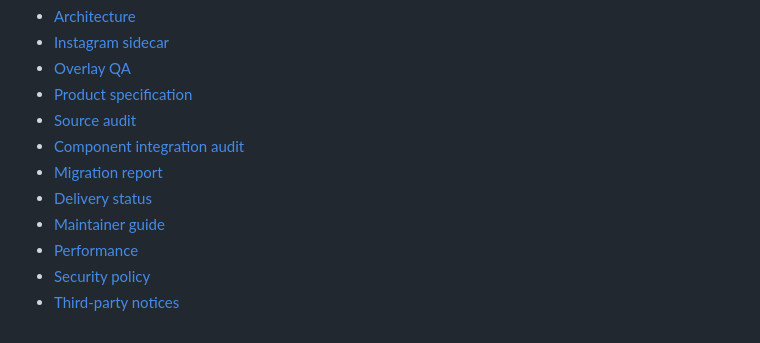
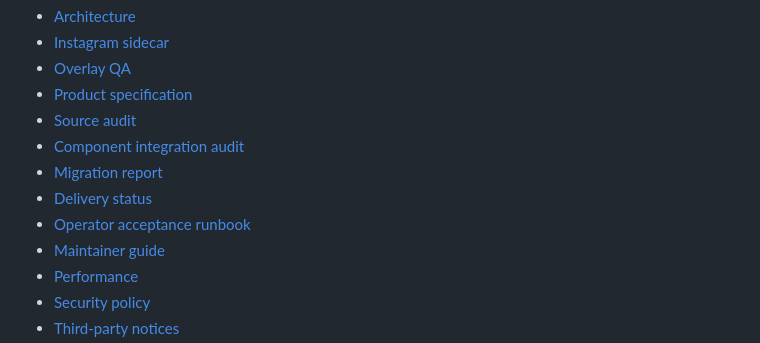
Before and after one commit to slaveofsolace/Insta-AIO-Tool, a Markdown page: README.md, the part around the change. Drawn GitHub-style.

```diff
--- a/README.md
+++ b/README.md
@@ -363,6 +363,7 @@ Windows packaging has been exercised through unpacked launch, packaged-renderer
 - [Component integration audit](./docs/COMPONENT_INTEGRATION_AUDIT.md)
 - [Migration report](./docs/COMPONENT_MIGRATION_REPORT.md)
 - [Delivery status](./docs/DELIVERY_STATUS.md)
+- [Operator acceptance runbook](./docs/OPERATOR_ACCEPTANCE.md)
 - [Maintainer guide](./docs/MAINTAINER_GUIDE.md)
 - [Performance](./docs/PERFORMANCE.md)
 - [Security policy](./SECURITY.md)
```
Also changed, not shown: docs/INSTALLATION.md (+5 -0 lines), docs/OPERATOR_ACCEPTANCE.md (added, +144 -0 lines).
